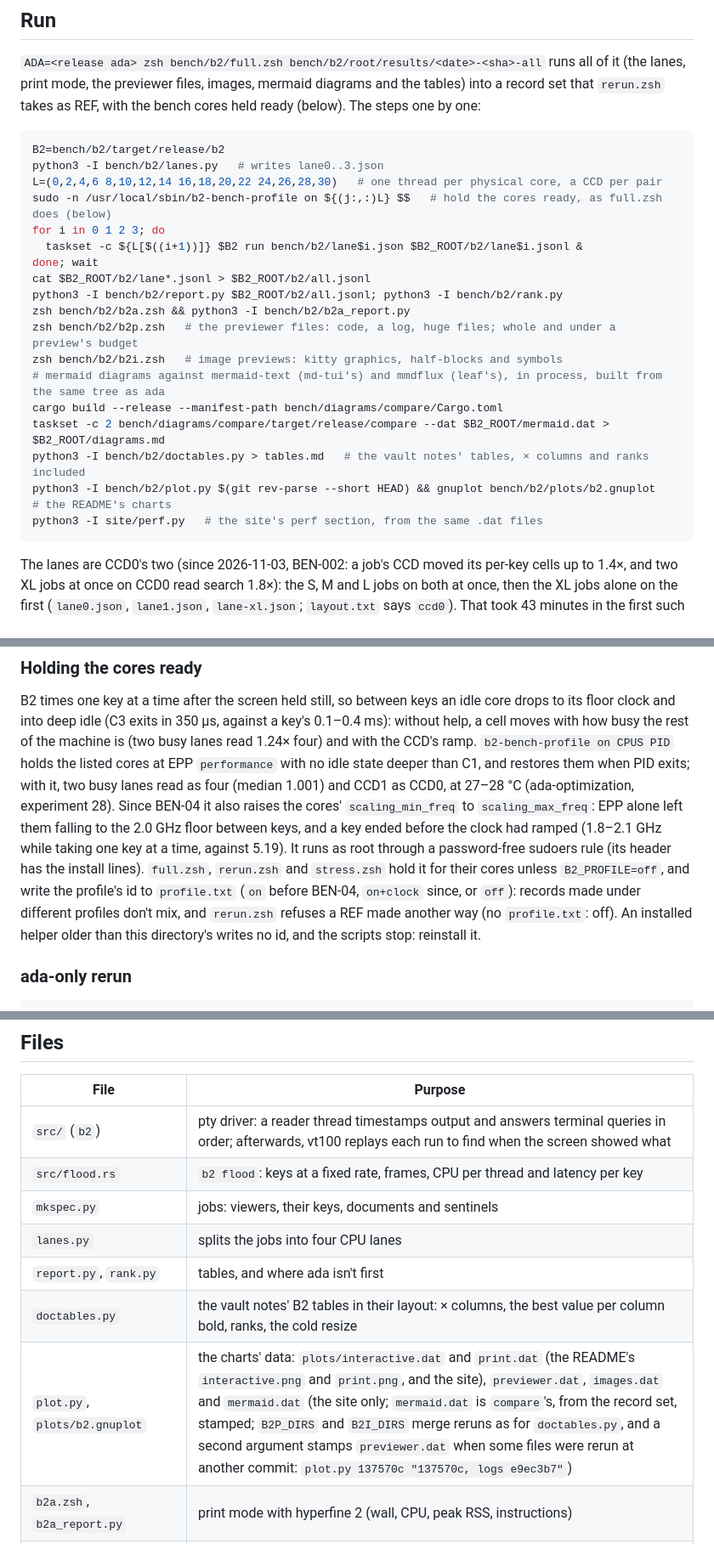
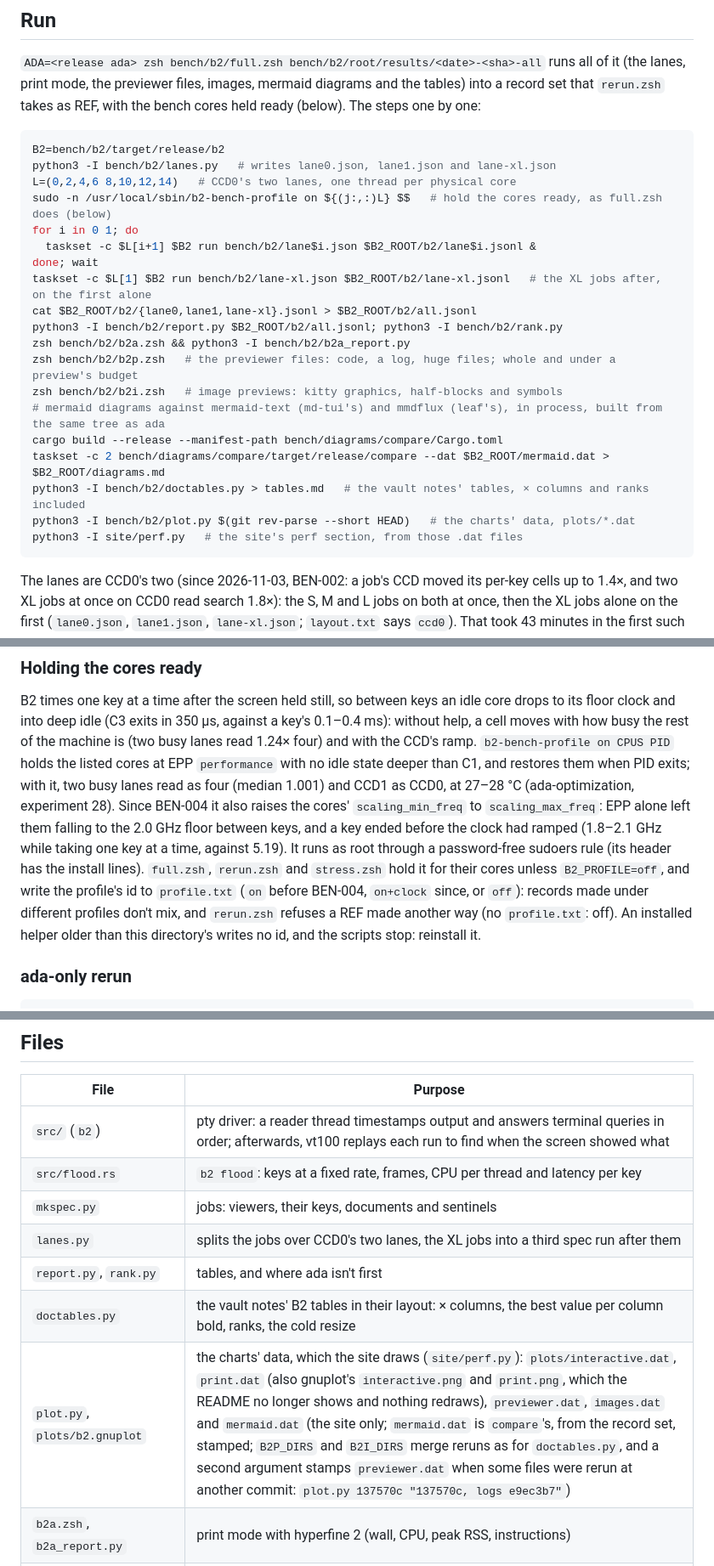
Before and after one commit to junkdog/ada-md, a Markdown page: bench/b2/README.md, 3 parts joined by grey strips. Shown at 85% size. Rendered like a GitHub page.

````diff
--- a/bench/b2/README.md
+++ b/bench/b2/README.md
@@ -33,13 +33,14 @@ the bench cores held ready (below). The steps one by one:
 
 ```zsh
 B2=bench/b2/target/release/b2
-python3 -I bench/b2/lanes.py   # writes lane0..3.json
-L=(0,2,4,6 8,10,12,14 16,18,20,22 24,26,28,30)   # one thread per physical core, a CCD per pair
+python3 -I bench/b2/lanes.py   # writes lane0.json, lane1.json and lane-xl.json
+L=(0,2,4,6 8,10,12,14)   # CCD0's two lanes, one thread per physical core
 sudo -n /usr/local/sbin/b2-bench-profile on ${(j:,:)L} $$   # hold the cores ready, as full.zsh does (below)
-for i in 0 1 2 3; do
-  taskset -c ${L[$((i+1))]} $B2 run bench/b2/lane$i.json $B2_ROOT/b2/lane$i.jsonl &
+for i in 0 1; do
+  taskset -c $L[i+1] $B2 run bench/b2/lane$i.json $B2_ROOT/b2/lane$i.jsonl &
 done; wait
-cat $B2_ROOT/b2/lane*.jsonl > $B2_ROOT/b2/all.jsonl
+taskset -c $L[1] $B2 run bench/b2/lane-xl.json $B2_ROOT/b2/lane-xl.jsonl   # the XL jobs after, on the first alone
+cat $B2_ROOT/b2/{lane0,lane1,lane-xl}.jsonl > $B2_ROOT/b2/all.jsonl
 python3 -I bench/b2/report.py $B2_ROOT/b2/all.jsonl; python3 -I bench/b2/rank.py
 zsh bench/b2/b2a.zsh && python3 -I bench/b2/b2a_report.py
 zsh bench/b2/b2p.zsh   # the previewer files: code, a log, huge files; whole and under a preview's budget
@@ -48,8 +49,8 @@ zsh bench/b2/b2i.zsh   # image previews: kitty graphics, half-blocks and symbols
 cargo build --release --manifest-path bench/diagrams/compare/Cargo.toml
 taskset -c 2 bench/diagrams/compare/target/release/compare --dat $B2_ROOT/mermaid.dat > $B2_ROOT/diagrams.md
 python3 -I bench/b2/doctables.py > tables.md   # the vault notes' tables, × columns and ranks included
-python3 -I bench/b2/plot.py $(git rev-parse --short HEAD) && gnuplot bench/b2/plots/b2.gnuplot   # the README's charts
-python3 -I site/perf.py   # the site's perf section, from the same .dat files
+python3 -I bench/b2/plot.py $(git rev-parse --short HEAD)   # the charts' data, plots/*.dat
+python3 -I site/perf.py   # the site's perf section, from those .dat files
 ```
 
 The lanes are CCD0's two (since 2026-11-03, BEN-002: a job's CCD moved its per-key cells up to 1.4×, and two XL
@@ -150,11 +151,11 @@ into deep idle (C3 exits in 350 µs, against a key's 0.1–0.4 ms): without help
 of the machine is (two busy lanes read 1.24× four) and with the CCD's ramp. `b2-bench-profile on CPUS PID` holds
 the listed cores at EPP `performance` with no idle state deeper than C1, and restores them when PID exits; with
 it, two busy lanes read as four (median 1.001) and CCD1 as CCD0, at 27–28 °C (ada-optimization, experiment 28).
-Since BEN-04 it also raises the cores' `scaling_min_freq` to `scaling_max_freq`: EPP alone left them falling to
+Since BEN-004 it also raises the cores' `scaling_min_freq` to `scaling_max_freq`: EPP alone left them falling to
 the 2.0 GHz floor between keys, and a key ended before the clock had ramped (1.8–2.1 GHz while taking one key at a
 time, against 5.19). It runs as root through a password-free sudoers rule (its header has the install lines).
 `full.zsh`, `rerun.zsh` and `stress.zsh` hold it for their cores unless `B2_PROFILE=off`, and write the profile's
-id to `profile.txt` (`on` before BEN-04, `on+clock` since, or `off`): records made under different profiles don't
+id to `profile.txt` (`on` before BEN-004, `on+clock` since, or `off`): records made under different profiles don't
 mix, and `rerun.zsh` refuses a REF made another way (no `profile.txt`: off). An installed helper older than this
 directory's writes no id, and the scripts stop: reinstall it.
 
@@ -210,10 +211,10 @@ done
 | `src/` (`b2`) | pty driver: a reader thread timestamps output and answers terminal queries in order; afterwards, vt100 replays each run to find when the screen showed what |
 | `src/flood.rs` | `b2 flood`: keys at a fixed rate, frames, CPU per thread and latency per key |
 | `mkspec.py` | jobs: viewers, their keys, documents and sentinels |
-| `lanes.py` | splits the jobs into four CPU lanes |
+| `lanes.py` | splits the jobs over CCD0's two lanes, the XL jobs into a third spec run after them |
 | `report.py`, `rank.py` | tables, and where ada isn't first |
 | `doctables.py` | the vault notes' B2 tables in their layout: × columns, the best value per column bold, ranks, the cold resize |
-| `plot.py`, `plots/b2.gnuplot` | the charts' data: `plots/interactive.dat` and `print.dat` (the README's `interactive.png` and `print.png`, and the site), `previewer.dat`, `images.dat` and `mermaid.dat` (the site only; `mermaid.dat` is `compare`'s, from the record set, stamped; `B2P_DIRS` and `B2I_DIRS` merge reruns as for `doctables.py`, and a second argument stamps `previewer.dat` when some files were rerun at another commit: `plot.py 137570c "137570c, logs e9ec3b7"`) |
+| `plot.py`, `plots/b2.gnuplot` | the charts' data, which the site draws (`site/perf.py`): `plots/interactive.dat`, `print.dat` (also gnuplot's `interactive.png` and `print.png`, which the README no longer shows and nothing redraws), `previewer.dat`, `images.dat` and `mermaid.dat` (the site only; `mermaid.dat` is `compare`'s, from the record set, stamped; `B2P_DIRS` and `B2I_DIRS` merge reruns as for `doctables.py`, and a second argument stamps `previewer.dat` when some files were rerun at another commit: `plot.py 137570c "137570c, logs e9ec3b7"`) |
 | `b2a.zsh`, `b2a_report.py` | print mode with hyperfine 2 (wall, CPU, peak RSS, instructions) |
 | `b2p.zsh` | the previewer files (code, logs, huge files) printed whole and under a preview's budget |
 | `b2i.zsh` | image previews against kitten icat, chafa, viu and mcat |
````
Also changed, not shown: other parts of bench/b2/README.md (+2 -2 lines), README.md (+18 -18 lines), ada-parse/README.md (+7 -2 lines).
